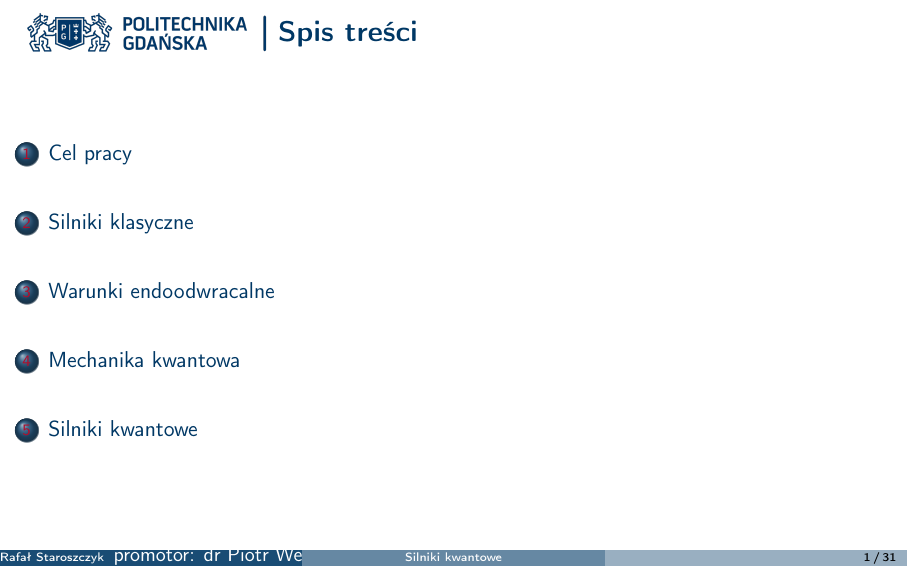
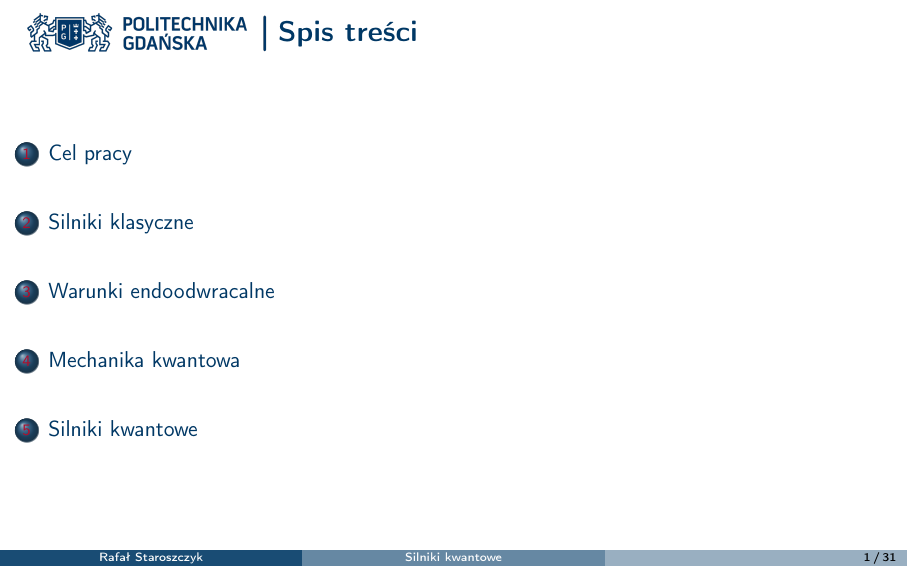
Before and after one commit to rafalstaroszczyk/Praca-magisterska, LaTeX slides (Prezentacja/Prezentacja.tex): page 2 of 32. The pictures show the PDF file Prezentacja/Prezentacja.pdf that the author committed with the source.

Commit message:
Poprawka autora w prezentacji

```diff
--- a/Prezentacja/Prezentacja.tex
+++ b/Prezentacja/Prezentacja.tex
@@ -103,7 +103,7 @@
 %%% YOUR OPTIONS HERE %%%
 
 \title[Silniki kwantowe]{Maszyny cieplne z perspektywy mechaniki kwantowej}
-\author{Rafał Staroszczyk \\ \small promotor: dr Piotr Weber}
+\author[Rafał Staroszczyk]{Rafał Staroszczyk \\ \small promotor: dr Piotr Weber}
 \date{}
 
 \setbeamercovered{transparent}
```
Also changed, not shown: Prezentacja/Prezentacja.pdf.
